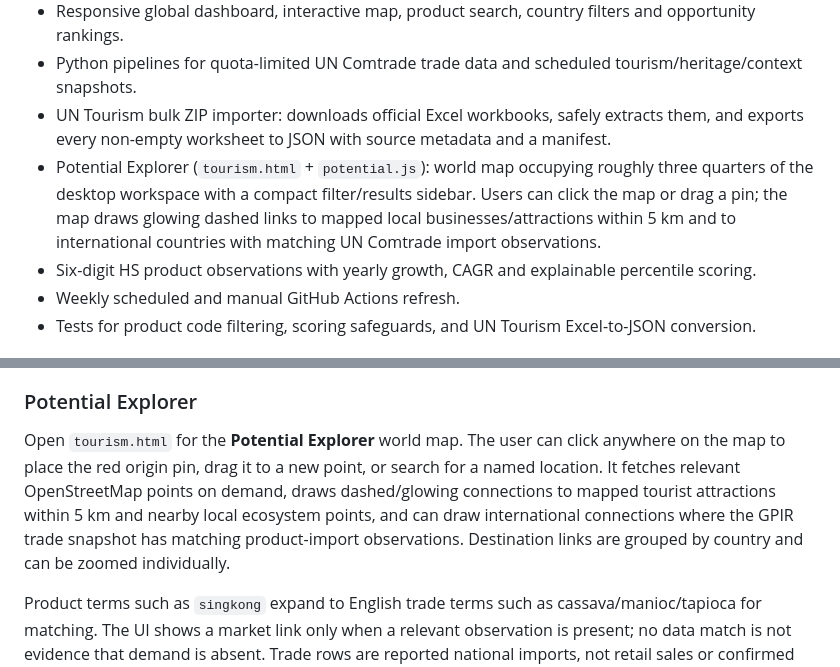
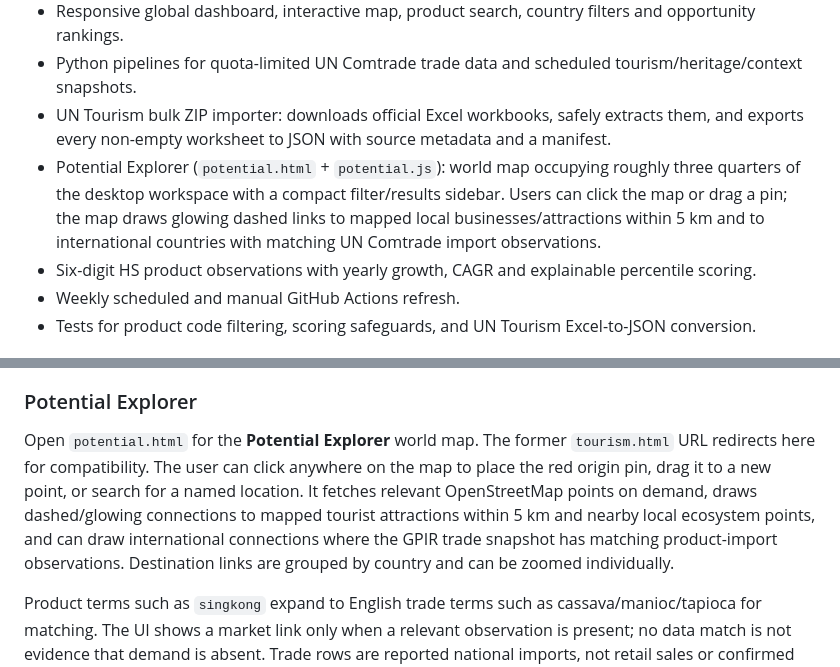
Before and after one commit to AnggaConni/GPIR, a Markdown page: README.md, 2 parts joined by grey strips. Drawn GitHub-style.

Commit message:
docs(potential): update canonical page URL to potential.html

```diff
--- a/README.md
+++ b/README.md
@@ -9,7 +9,7 @@ An open-data starter to screen product–market opportunities using UN Comtrade
 - Responsive global dashboard, interactive map, product search, country filters and opportunity rankings.
 - Python pipelines for quota-limited UN Comtrade trade data and scheduled tourism/heritage/context snapshots.
 - UN Tourism bulk ZIP importer: downloads official Excel workbooks, safely extracts them, and exports every non-empty worksheet to JSON with source metadata and a manifest.
-- Potential Explorer (`tourism.html` + `potential.js`): world map occupying roughly three quarters of the desktop workspace with a compact filter/results sidebar. Users can click the map or drag a pin; the map draws glowing dashed links to mapped local businesses/attractions within 5 km and to international countries with matching UN Comtrade import observations.
+- Potential Explorer (`potential.html` + `potential.js`): world map occupying roughly three quarters of the desktop workspace with a compact filter/results sidebar. Users can click the map or drag a pin; the map draws glowing dashed links to mapped local businesses/attractions within 5 km and to international countries with matching UN Comtrade import observations.
 - Six-digit HS product observations with yearly growth, CAGR and explainable percentile scoring.
 - Weekly scheduled and manual GitHub Actions refresh.
 - Tests for product code filtering, scoring safeguards, and UN Tourism Excel-to-JSON conversion.
@@ -94,7 +94,7 @@ A scheduled Python collector builds tourism/place, travel-guide, UNESCO intangib
 
 ### Potential Explorer
 
-Open `tourism.html` for the **Potential Explorer** world map. The user can click anywhere on the map to place the red origin pin, drag it to a new point, or search for a named location. It fetches relevant OpenStreetMap points on demand, draws dashed/glowing connections to mapped tourist attractions within 5 km and nearby local ecosystem points, and can draw international connections where the GPIR trade snapshot has matching product-import observations. Destination links are grouped by country and can be zoomed individually.
+Open `potential.html` for the **Potential Explorer** world map. The former `tourism.html` URL redirects here for compatibility. The user can click anywhere on the map to place the red origin pin, drag it to a new point, or search for a named location. It fetches relevant OpenStreetMap points on demand, draws dashed/glowing connections to mapped tourist attractions within 5 km and nearby local ecosystem points, and can draw international connections where the GPIR trade snapshot has matching product-import observations. Destination links are grouped by country and can be zoomed individually.
 
 Product terms such as `singkong` expand to English trade terms such as cassava/manioc/tapioca for matching. The UI shows a market link only when a relevant observation is present; no data match is not evidence that demand is absent. Trade rows are reported national imports, not retail sales or confirmed buyer orders. The configured reporter set includes the Netherlands (NLD), but refresh Actions to populate new observations.
 
```
